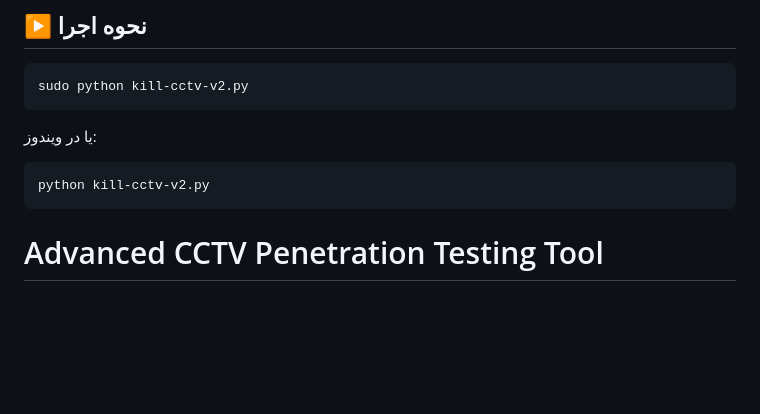
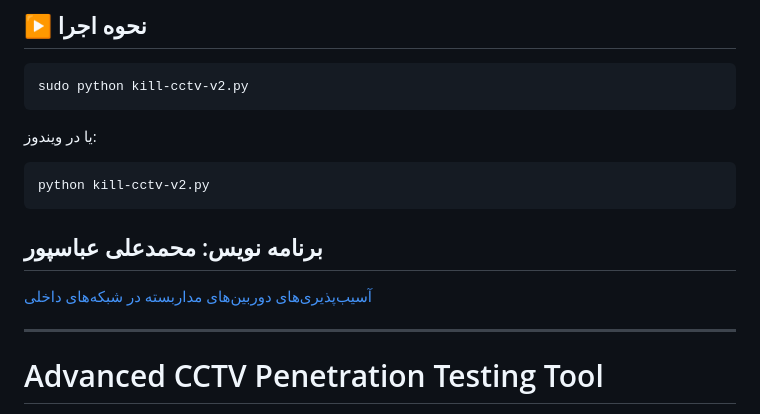
Before and after one commit to intellsoft/Advanced-CCTV-Penetration-Testing-Tool, a Markdown page: README.md, the part around the change. GitHub-like rendering; blank space fills up the shorter version.

````diff
--- a/README.md
+++ b/README.md
@@ -65,6 +65,12 @@ sudo python kill-cctv-v2.py
 python kill-cctv-v2.py
 ```
 
+
+## برنامه نویس: محمدعلی عباسپور
+[آسیب‌پذیری‌های دوربین‌های مداربسته در شبکه‌های داخلی](https://intellsoft.ir/cctv-camera-vulnerabilities-in-internal-networks/)
+
+---
+
 # Advanced CCTV Penetration Testing Tool
 
 ⚠️ **WARNING: READ BEFORE USE!** ⚠️
````
